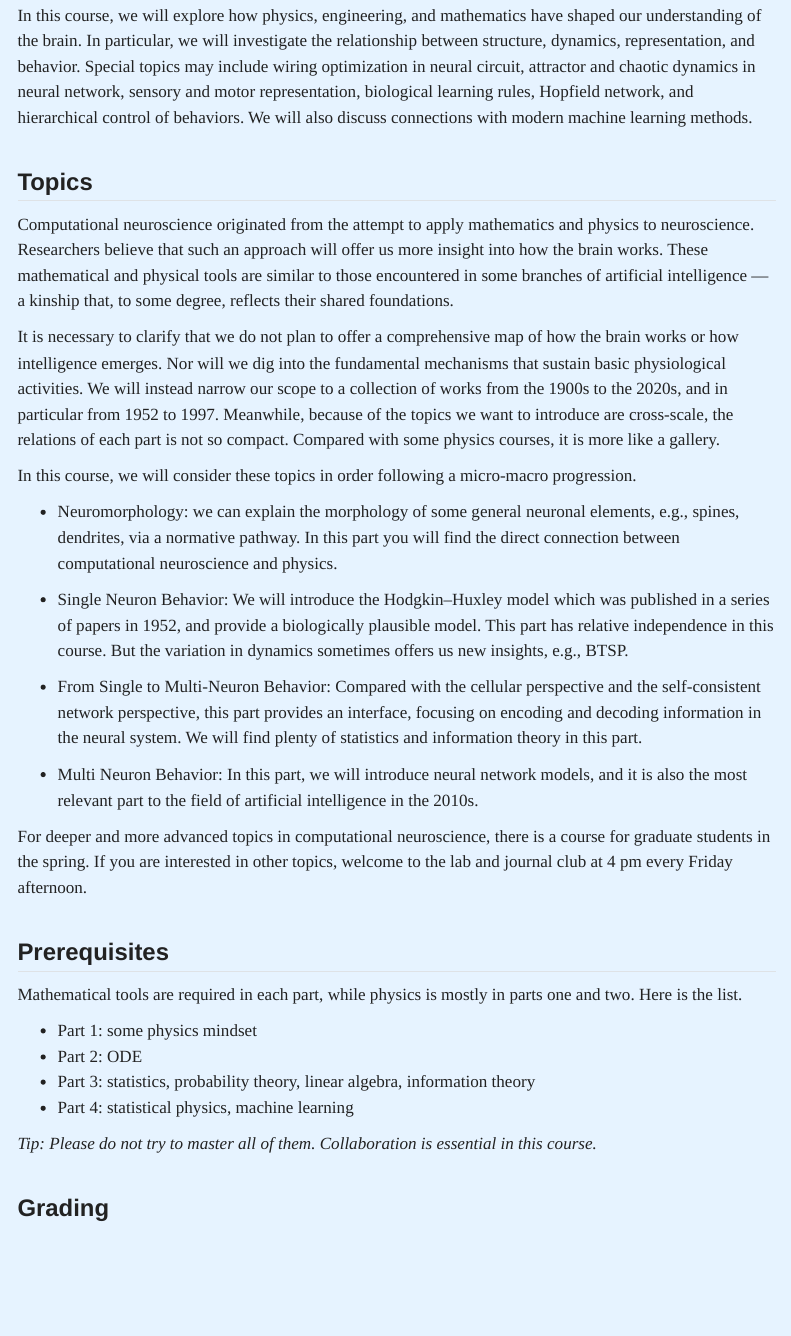
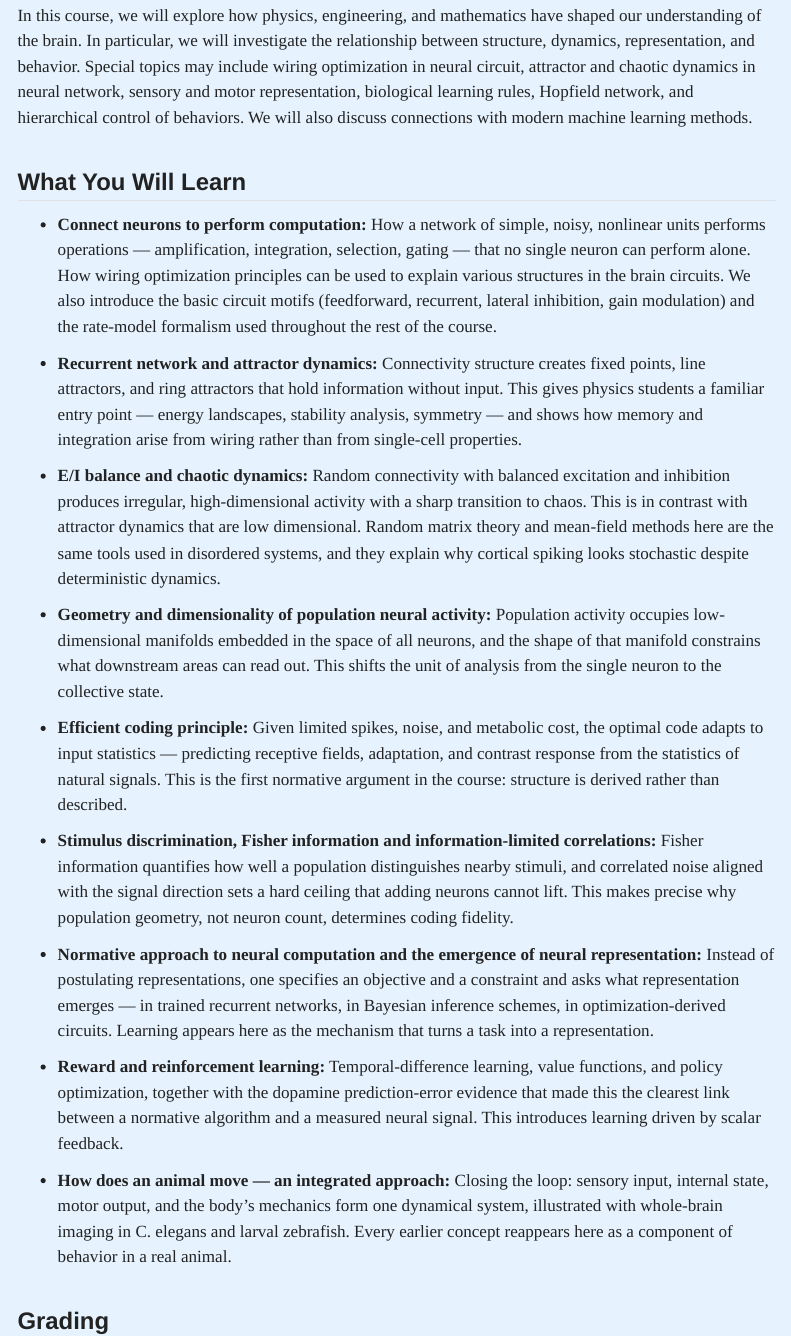
Before and after one commit to Wenlab/Computation-Neuro-Course, a Quarto document (syllabus.qmd): the page in a window 1100 px wide, from 450 px down. Rendered offline with R 4.5, knitr and Pandoc in place of Quarto, with nearby package versions; menus at the side of the page are left out.

Commit message:
fix: update syllabus

```diff
--- a/syllabus.qmd
+++ b/syllabus.qmd
@@ -17,46 +17,34 @@ The emergence of intelligence and behavior from the complex interactions within
 In this course, we will explore how physics, engineering, and mathematics have shaped our understanding of the brain. In particular, we will investigate the relationship between structure, dynamics, representation, and behavior. Special topics may include wiring optimization in neural circuit, attractor and chaotic dynamics in neural network, sensory and motor representation, biological learning rules, Hopfield network, and hierarchical control of behaviors. We will also discuss connections with modern machine learning methods.
 
 
-## Topics
+## What You Will Learn
 
-Computational neuroscience originated from the attempt to apply mathematics and physics to neuroscience. Researchers
-believe that such an approach will offer us more insight into how the brain works. These mathematical and physical tools
-are similar to those encountered in some branches of artificial intelligence — a kinship that, to some degree, reflects their shared foundations.
+- **Connect neurons to perform computation:**
+How a network of simple, noisy, nonlinear units performs operations — amplification, integration, selection, gating — that no single neuron can perform alone. How wiring optimization principles can be used to explain various structures in the brain circuits. We also introduce the basic circuit motifs (feedforward, recurrent, lateral inhibition, gain modulation) and the rate-model formalism used throughout the rest of the course.
 
-It is necessary to clarify that we do not plan to offer a comprehensive map of how the brain works or how intelligence
-emerges. Nor will we dig into the fundamental mechanisms that sustain basic
-physiological activities. We will instead narrow our scope to
-a collection of works from the 1900s to the 2020s, and in particular from 1952 to 1997. Meanwhile, because of the topics we want to introduce are cross-scale, the relations of each part is not so compact. Compared with some
-physics courses, it is more like a gallery.
+- **Recurrent network and attractor dynamics:**
+Connectivity structure creates fixed points, line attractors, and ring attractors that hold information without input. This gives physics students a familiar entry point — energy landscapes, stability analysis, symmetry — and shows how memory and integration arise from wiring rather than from single-cell properties.
 
-In this course, we will consider these topics in order following a micro-macro progression.
+- **E/I balance and chaotic dynamics:**
+Random connectivity with balanced excitation and inhibition produces irregular, high-dimensional activity with a sharp transition to chaos. This is in contrast with attractor dynamics that are low dimensional. Random matrix theory and mean-field methods here are the same tools used in disordered systems, and they explain why cortical spiking looks stochastic despite deterministic dynamics.
 
-- Neuromorphology: we can explain the morphology of some general neuronal elements, e.g., spines, dendrites, via a normative pathway.
-In this part you will find the direct connection between computational neuroscience and physics.
+- **Geometry and dimensionality of population neural activity:**
+Population activity occupies low-dimensional manifolds embedded in the space of all neurons, and the shape of that manifold constrains what downstream areas can read out. This shifts the unit of analysis from the single neuron to the collective state.
 
-- Single Neuron Behavior: We will introduce the Hodgkin–Huxley model which was published in a series of papers in 1952, and provide a biologically plausible model.
-This part has relative independence in this course. But the variation in dynamics sometimes offers us new insights, e.g., BTSP.
+- **Efficient coding principle:**
+Given limited spikes, noise, and metabolic cost, the optimal code adapts to input statistics — predicting receptive fields, adaptation, and contrast response from the statistics of natural signals. This is the first normative argument in the course: structure is derived rather than described.
 
-- From Single to Multi-Neuron Behavior: Compared with the cellular perspective and the self-consistent network perspective,
-this part provides an interface, focusing on encoding and decoding information in the neural system.
-We will find plenty of statistics and information theory in this part.
+- **Stimulus discrimination, Fisher information and information-limited correlations:**
+Fisher information quantifies how well a population distinguishes nearby stimuli, and correlated noise aligned with the signal direction sets a hard ceiling that adding neurons cannot lift. This makes precise why population geometry, not neuron count, determines coding fidelity.
 
-- Multi Neuron Behavior: In this part, we will introduce neural network models, and it is also the most relevant part to the field of artificial intelligence in the 2010s.
+- **Normative approach to neural computation and the emergence of neural representation:**
+Instead of postulating representations, one specifies an objective and a constraint and asks what representation emerges — in trained recurrent networks, in Bayesian inference schemes, in optimization-derived circuits. Learning appears here as the mechanism that turns a task into a representation.
 
-For deeper and more advanced topics in computational neuroscience, there is a course for graduate students in the
-spring. If you are interested in other topics, welcome to the lab and journal club at 4 pm every Friday afternoon.
+- **Reward and reinforcement learning:**
+Temporal-difference learning, value functions, and policy optimization, together with the dopamine prediction-error evidence that made this the clearest link between a normative algorithm and a measured neural signal. This introduces learning driven by scalar feedback.
 
-
-## Prerequisites
-
-Mathematical tools are required in each part, while physics is mostly in parts one and two. Here is the list.
-
-- Part 1: some physics mindset
-- Part 2: ODE
-- Part 3: statistics, probability theory, linear algebra, information theory
-- Part 4: statistical physics, machine learning
-
-*Tip: Please do not try to master all of them. Collaboration is essential in this course.*
+- **How does an animal move — an integrated approach:**
+Closing the loop: sensory input, internal state, motor output, and the body's mechanics form one dynamical system, illustrated with whole-brain imaging in C. elegans and larval zebrafish. Every earlier concept reappears here as a component of behavior in a real animal.
 
 
 ## Grading
```
